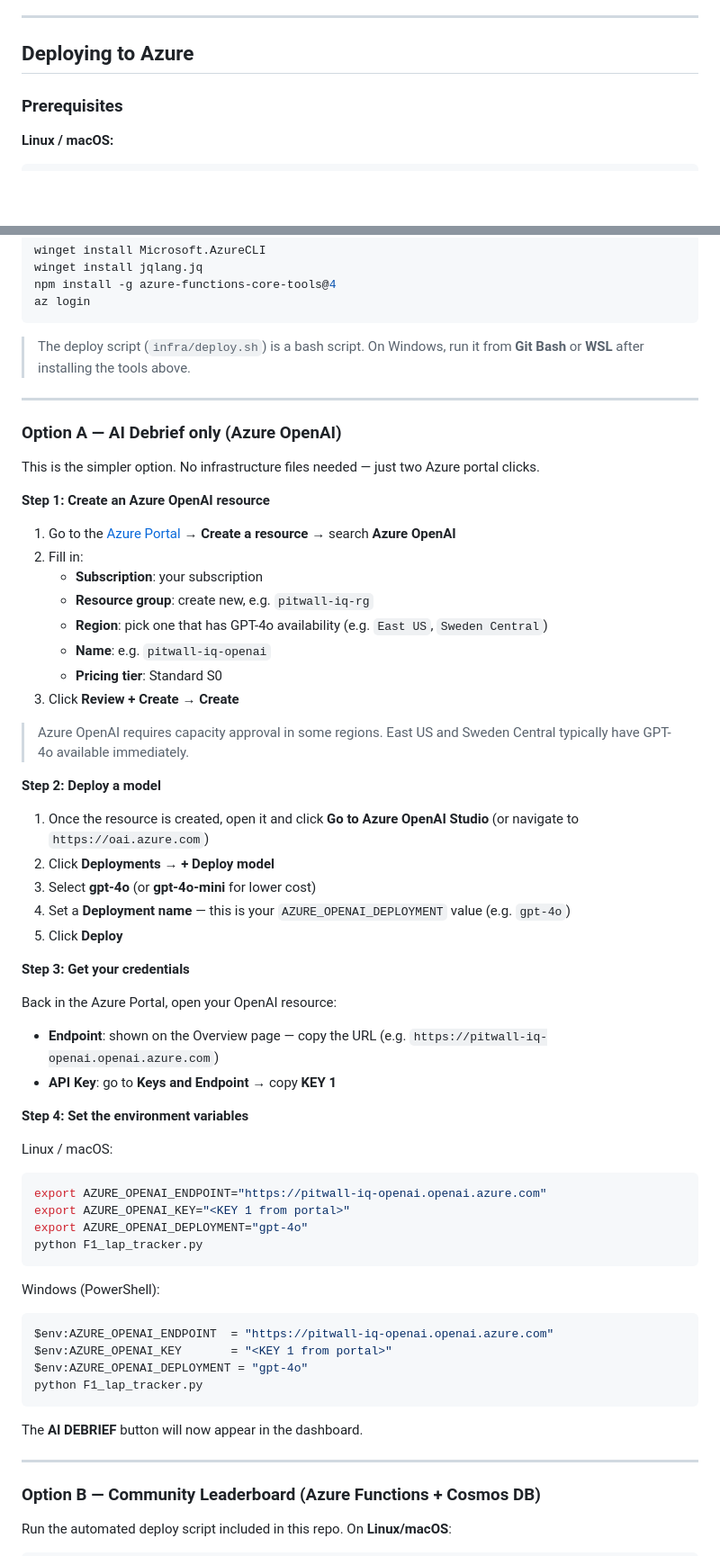
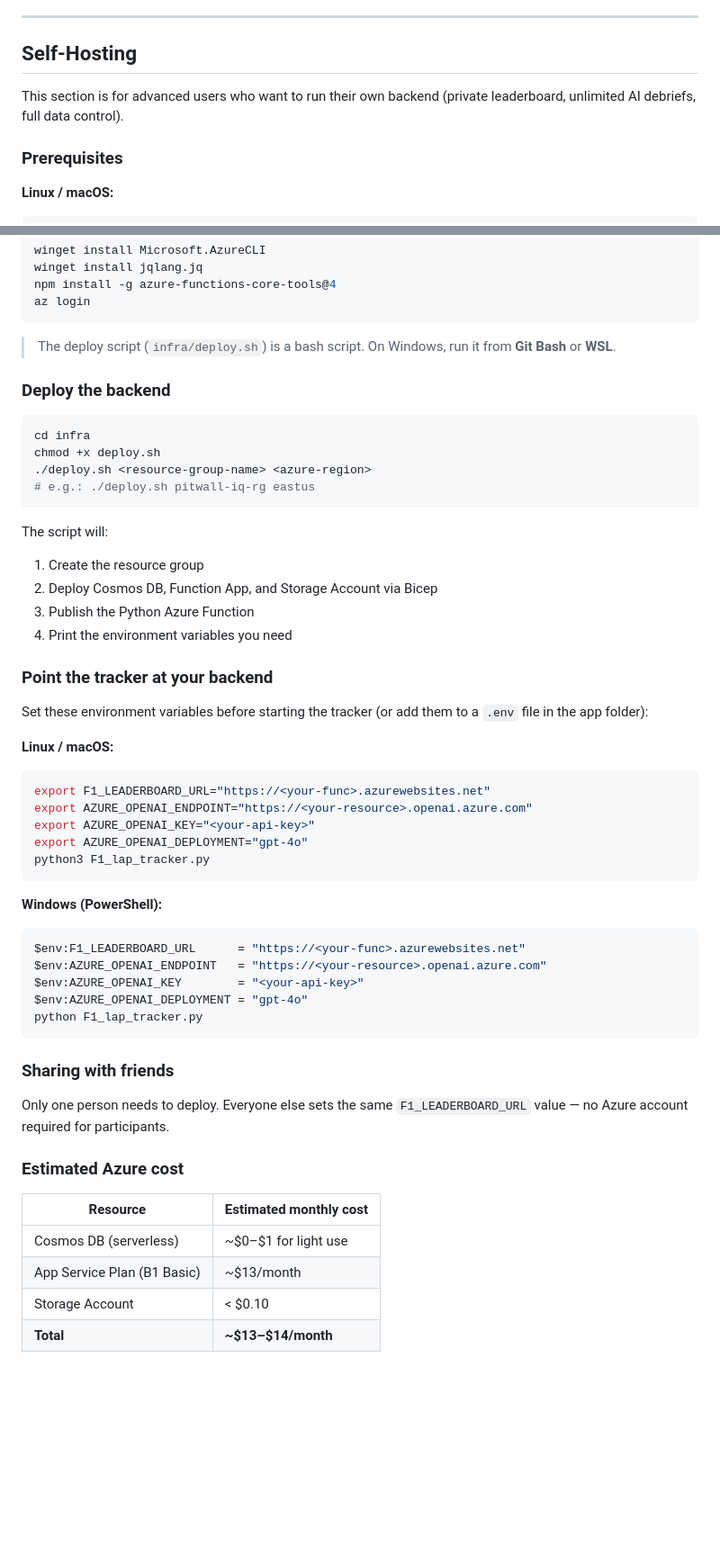
Before and after one commit to brianturner005/F1_lap_tracker, a Markdown page: README.md, 2 parts joined by grey strips. Shown at 90% size. Drawn GitHub-style; blank space fills up the shorter version.

````diff
--- a/README.md
+++ b/README.md
@@ -292,7 +240,9 @@ Only **one person** in your group needs to run the deploy. Everyone else just se
 
 -----
 
-## Deploying to Azure
+## Self-Hosting
+
+This section is for advanced users who want to run their own backend (private leaderboard, unlimited AI debriefs, full data control).
 
 ### Prerequisites
 
@@ -322,64 +272,55 @@ npm install -g azure-functions-core-tools@4
 az login
 ```
 
-> The deploy script (`infra/deploy.sh`) is a bash script. On Windows, run it from **Git Bash** or **WSL** after installing the tools above.
+> The deploy script (`infra/deploy.sh`) is a bash script. On Windows, run it from **Git Bash** or **WSL**.
 
----
+### Deploy the backend
 
-### Option A — AI Debrief only (Azure OpenAI)
-
-This is the simpler option. No infrastructure files needed — just two Azure portal clicks.
-
-**Step 1: Create an Azure OpenAI resource**
-
-1. Go to the [Azure Portal](https://portal.azure.com) → **Create a resource** → search **Azure OpenAI**
-2. Fill in:
-   - **Subscription**: your subscription
-   - **Resource group**: create new, e.g. `pitwall-iq-rg`
-   - **Region**: pick one that has GPT-4o availability (e.g. `East US`, `Sweden Central`)
-   - **Name**: e.g. `pitwall-iq-openai`
-   - **Pricing tier**: Standard S0
-3. Click **Review + Create** → **Create**
-
-> Azure OpenAI requires capacity approval in some regions. East US and Sweden Central typically have GPT-4o available immediately.
-
-**Step 2: Deploy a model**
-
-1. Once the resource is created, open it and click **Go to Azure OpenAI Studio** (or navigate to `https://oai.azure.com`)
-2. Click **Deployments** → **+ Deploy model**
-3. Select **gpt-4o** (or **gpt-4o-mini** for lower cost)
-4. Set a **Deployment name** — this is your `AZURE_OPENAI_DEPLOYMENT` value (e.g. `gpt-4o`)
-5. Click **Deploy**
-
-**Step 3: Get your credentials**
-
-Back in the Azure Portal, open your OpenAI resource:
-- **Endpoint**: shown on the Overview page — copy the URL (e.g. `https://pitwall-iq-openai.openai.azure.com`)
-- **API Key**: go to **Keys and Endpoint** → copy **KEY 1**
-
-**Step 4: Set the environment variables**
-
-Linux / macOS:
 ```bash
-export AZURE_OPENAI_ENDPOINT="https://pitwall-iq-openai.openai.azure.com"
-export AZURE_OPENAI_KEY="<KEY 1 from portal>"
-export AZURE_OPENAI_DEPLOYMENT="gpt-4o"
-python F1_lap_tracker.py
+cd infra
+chmod +x deploy.sh
+./deploy.sh <resource-group-name> <azure-region>
+# e.g.: ./deploy.sh pitwall-iq-rg eastus
 ```
 
-Windows (PowerShell):
+The script will:
+1. Create the resource group
+2. Deploy Cosmos DB, Function App, and Storage Account via Bicep
+3. Publish the Python Azure Function
+4. Print the environment variables you need
+
+### Point the tracker at your backend
+
+Set these environment variables before starting the tracker (or add them to a `.env` file in the app folder):
+
+**Linux / macOS:**
+```bash
+export F1_LEADERBOARD_URL="https://<your-func>.azurewebsites.net"
+export AZURE_OPENAI_ENDPOINT="https://<your-resource>.openai.azure.com"
+export AZURE_OPENAI_KEY="<your-api-key>"
+export AZURE_OPENAI_DEPLOYMENT="gpt-4o"
+python3 F1_lap_tracker.py
+```
+
+**Windows (PowerShell):**
 ```powershell
-$env:AZURE_OPENAI_ENDPOINT  = "https://pitwall-iq-openai.openai.azure.com"
-$env:AZURE_OPENAI_KEY       = "<KEY 1 from portal>"
+$env:F1_LEADERBOARD_URL      = "https://<your-func>.azurewebsites.net"
+$env:AZURE_OPENAI_ENDPOINT   = "https://<your-resource>.openai.azure.com"
+$env:AZURE_OPENAI_KEY        = "<your-api-key>"
 $env:AZURE_OPENAI_DEPLOYMENT = "gpt-4o"
 python F1_lap_tracker.py
 ```
 
-The **AI DEBRIEF** button will now appear in the dashboard.
+### Sharing with friends
 
----
+Only one person needs to deploy. Everyone else sets the same `F1_LEADERBOARD_URL` value — no Azure account required for participants.
 
-### Option B — Community Leaderboard (Azure Functions + Cosmos DB)
+### Estimated Azure cost
 
-Run the automated deploy script included in this repo. On **Linux/macOS**:
+| Resource | Estimated monthly cost |
+|---|---|
+| Cosmos DB (serverless) | ~$0–$1 for light use |
+| App Service Plan (B1 Basic) | ~$13/month |
+| Storage Account | < $0.10 |
+| **Total** | **~$13–$14/month** |
 
````
Also changed, not shown: other parts of README.md (+130 -199 lines).
